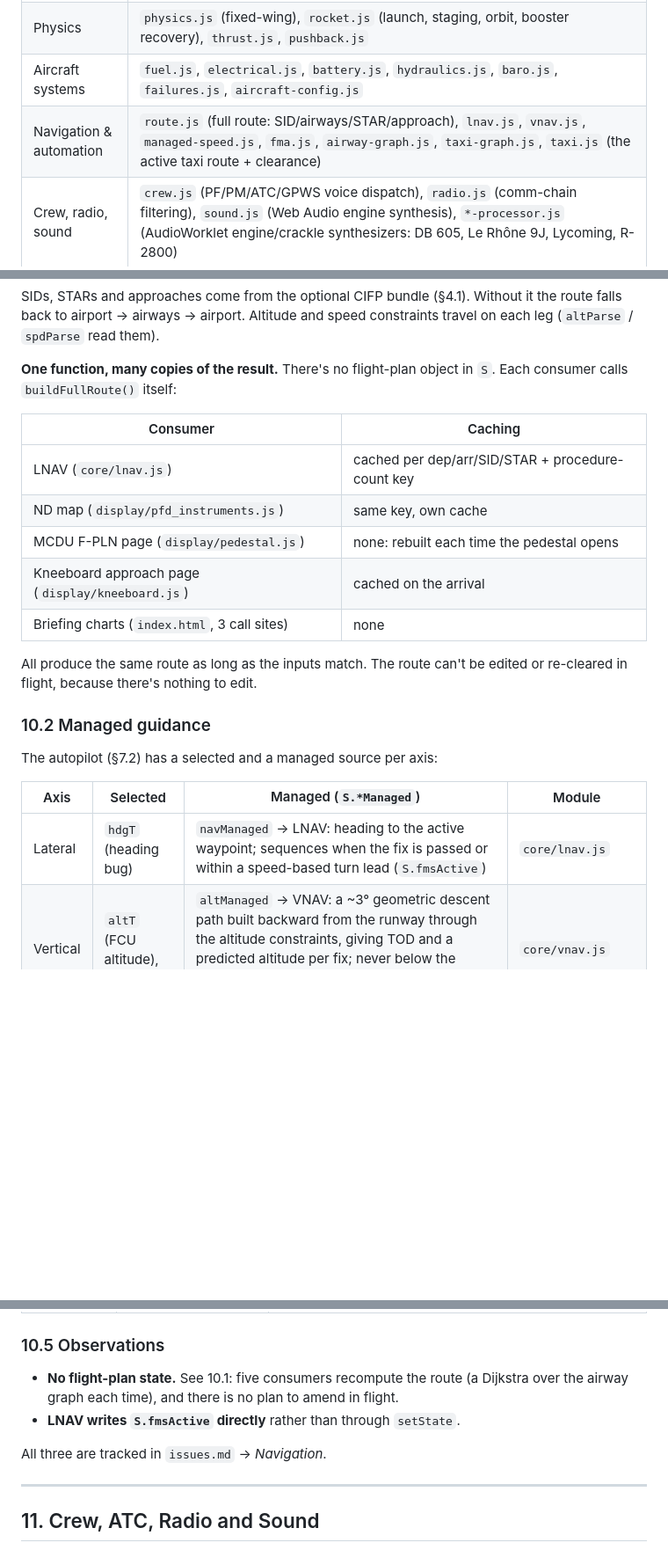
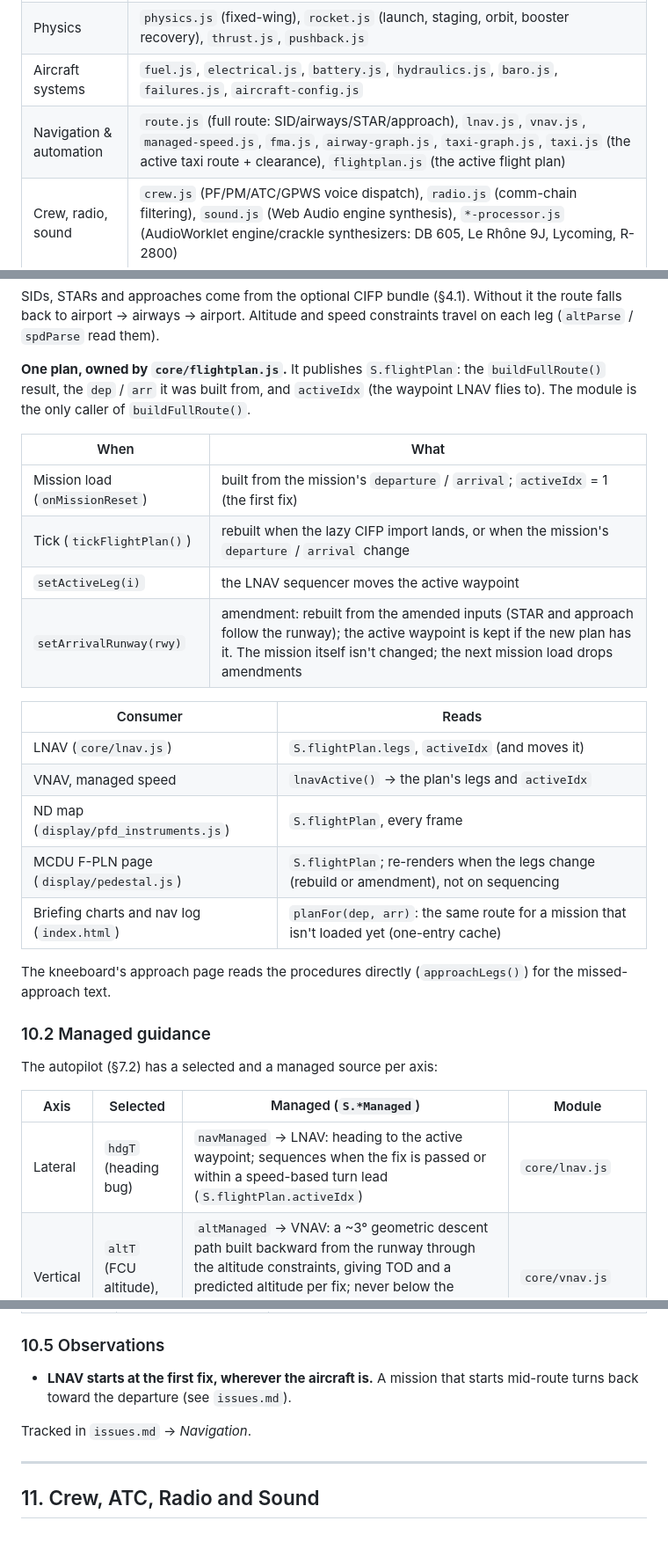
Before and after one commit to ghtomcat/opensim, a Markdown page: docs/architecture.md, 3 parts joined by grey strips. Shown at 88% size. Drawn GitHub-style; blank space fills up the shorter version.

```diff
--- a/docs/architecture.md
+++ b/docs/architecture.md
@@ -100,7 +100,7 @@ not draw. Grouped by role:
 | Data contract | `vocab.js` (the names data and code share — vehicle types, panels, engine sounds, triggers, rocket events, failures, comm profiles; a misspelled name throws), `schema/` (`check.js` validator; `mission.js`, `catalog.js`, `aircraft.js` schemas; `known.js`: logged violations) |
 | Physics | `physics.js` (fixed-wing), `rocket.js` (launch, staging, orbit, booster recovery), `thrust.js`, `pushback.js` |
 | Aircraft systems | `fuel.js`, `electrical.js`, `battery.js`, `hydraulics.js`, `baro.js`, `failures.js`, `aircraft-config.js` |
-| Navigation & automation | `route.js` (full route: SID/airways/STAR/approach), `lnav.js`, `vnav.js`, `managed-speed.js`, `fma.js`, `airway-graph.js`, `taxi-graph.js`, `taxi.js` (the active taxi route + clearance) |
+| Navigation & automation | `route.js` (full route: SID/airways/STAR/approach), `lnav.js`, `vnav.js`, `managed-speed.js`, `fma.js`, `airway-graph.js`, `taxi-graph.js`, `taxi.js` (the active taxi route + clearance), `flightplan.js` (the active flight plan) |
 | Crew, radio, sound | `crew.js` (PF/PM/ATC/GPWS voice dispatch), `radio.js` (comm-chain filtering), `sound.js` (Web Audio engine synthesis), `*-processor.js` (AudioWorklet engine/crackle synthesizers: DB 605, Le Rhône 9J, Lycoming, R-2800) |
 | I/O | `input.js` (keyboard/mouse/gamepad), `telemetry.js` + `blackbox.js` (recording/export), `hil.js` (hardware-in-the-loop), `liveflight.js` (live ADS-B lookup) |
 
@@ -867,19 +867,27 @@ SIDs, STARs and approaches come from the optional CIFP bundle (§4.1). Without i
 route falls back to airport → airways → airport. Altitude and speed constraints
 travel on each leg (`altParse` / `spdParse` read them).
 
-**One function, many copies of the result.** There's no flight-plan object in `S`.
-Each consumer calls `buildFullRoute()` itself:
+**One plan, owned by `core/flightplan.js`.** It publishes `S.flightPlan`: the
+`buildFullRoute()` result, the `dep` / `arr` it was built from, and `activeIdx` (the
+waypoint LNAV flies to). The module is the only caller of `buildFullRoute()`.
 
-| Consumer | Caching |
+| When | What |
 |---|---|
-| LNAV (`core/lnav.js`) | cached per dep/arr/SID/STAR + procedure-count key |
-| ND map (`display/pfd_instruments.js`) | same key, own cache |
-| MCDU F-PLN page (`display/pedestal.js`) | none: rebuilt each time the pedestal opens |
-| Kneeboard approach page (`display/kneeboard.js`) | cached on the arrival |
-| Briefing charts (`index.html`, 3 call sites) | none |
+| Mission load (`onMissionReset`) | built from the mission's `departure` / `arrival`; `activeIdx` = 1 (the first fix) |
+| Tick (`tickFlightPlan()`) | rebuilt when the lazy CIFP import lands, or when the mission's `departure` / `arrival` change |
+| `setActiveLeg(i)` | the LNAV sequencer moves the active waypoint |
+| `setArrivalRunway(rwy)` | amendment: rebuilt from the amended inputs (STAR and approach follow the runway); the active waypoint is kept if the new plan has it. The mission itself isn't changed; the next mission load drops amendments |
 
-All produce the same route as long as the inputs match. The route can't be edited or
-re-cleared in flight, because there's nothing to edit.
+| Consumer | Reads |
+|---|---|
+| LNAV (`core/lnav.js`) | `S.flightPlan.legs`, `activeIdx` (and moves it) |
+| VNAV, managed speed | `lnavActive()` → the plan's legs and `activeIdx` |
+| ND map (`display/pfd_instruments.js`) | `S.flightPlan`, every frame |
+| MCDU F-PLN page (`display/pedestal.js`) | `S.flightPlan`; re-renders when the legs change (rebuild or amendment), not on sequencing |
+| Briefing charts and nav log (`index.html`) | `planFor(dep, arr)`: the same route for a mission that isn't loaded yet (one-entry cache) |
+
+The kneeboard's approach page reads the procedures directly (`approachLegs()`) for the
+missed-approach text.
 
 ### 10.2 Managed guidance
 
@@ -887,7 +895,7 @@ The autopilot (§7.2) has a selected and a managed source per axis:
 
 | Axis | Selected | Managed (`S.*Managed`) | Module |
 |---|---|---|---|
-| Lateral | `hdgT` (heading bug) | `navManaged` → LNAV: heading to the active waypoint; sequences when the fix is passed or within a speed-based turn lead (`S.fmsActive`) | `core/lnav.js` |
+| Lateral | `hdgT` (heading bug) | `navManaged` → LNAV: heading to the active waypoint; sequences when the fix is passed or within a speed-based turn lead (`S.flightPlan.activeIdx`) | `core/lnav.js` |
 | Vertical | `altT` (FCU altitude), V/S | `altManaged` → VNAV: a ~3° geometric descent path built backward from the runway through the altitude constraints, giving TOD and a predicted altitude per fix; never below the cleared `altT` (pull the altitude down to start the descent) | `core/vnav.js` |
 | Speed | `spdT` | `spdManaged` → interpolates `envelope.spdProfile` by height above the destination; binds upcoming speed constraints within a look-ahead; turbofans only | `core/managed-speed.js` |
 | Thrust | lever | A/THR speed loop within the lever detent's N1 ceiling | `core/thrust.js` + `physics.js` |
@@ -916,11 +924,10 @@ altitude vs target, gear) is translated into each manufacturer's words:
 
 ### 10.5 Observations
 
-- **No flight-plan state.** See 10.1: five consumers recompute the route (a Dijkstra
-  over the airway graph each time), and there is no plan to amend in flight.
-- **LNAV writes `S.fmsActive` directly** rather than through `setState`.
+- **LNAV starts at the first fix, wherever the aircraft is.** A mission that starts
+  mid-route turns back toward the departure (see `issues.md`).
 
-All three are tracked in `issues.md` → *Navigation*.
+Tracked in `issues.md` → *Navigation*.
 
 ---
 
```
Also changed, not shown: other parts of docs/architecture.md (+2 -2 lines), docs/creating-missions.md (+1 -1 lines), docs/issues.md (+7 -18 lines).
